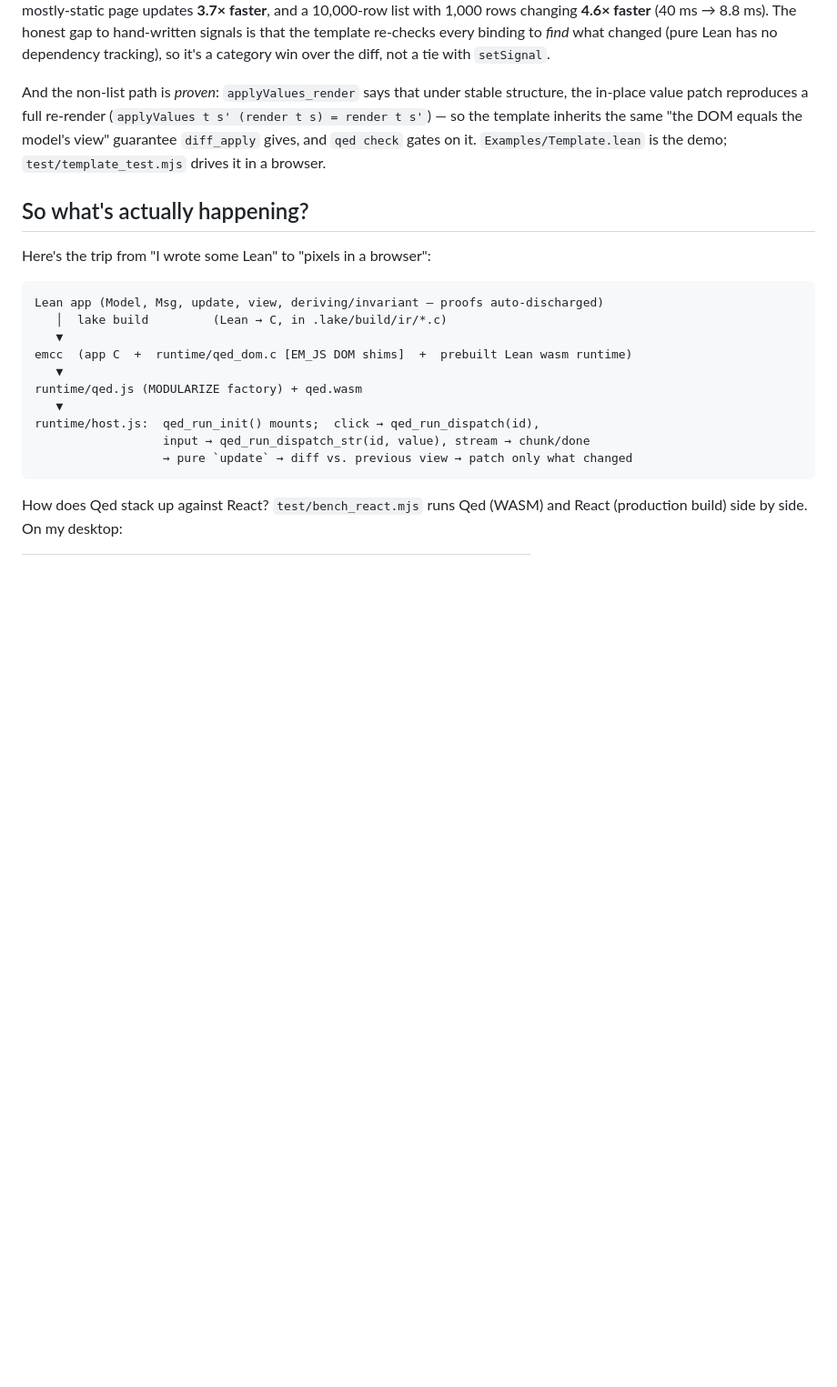
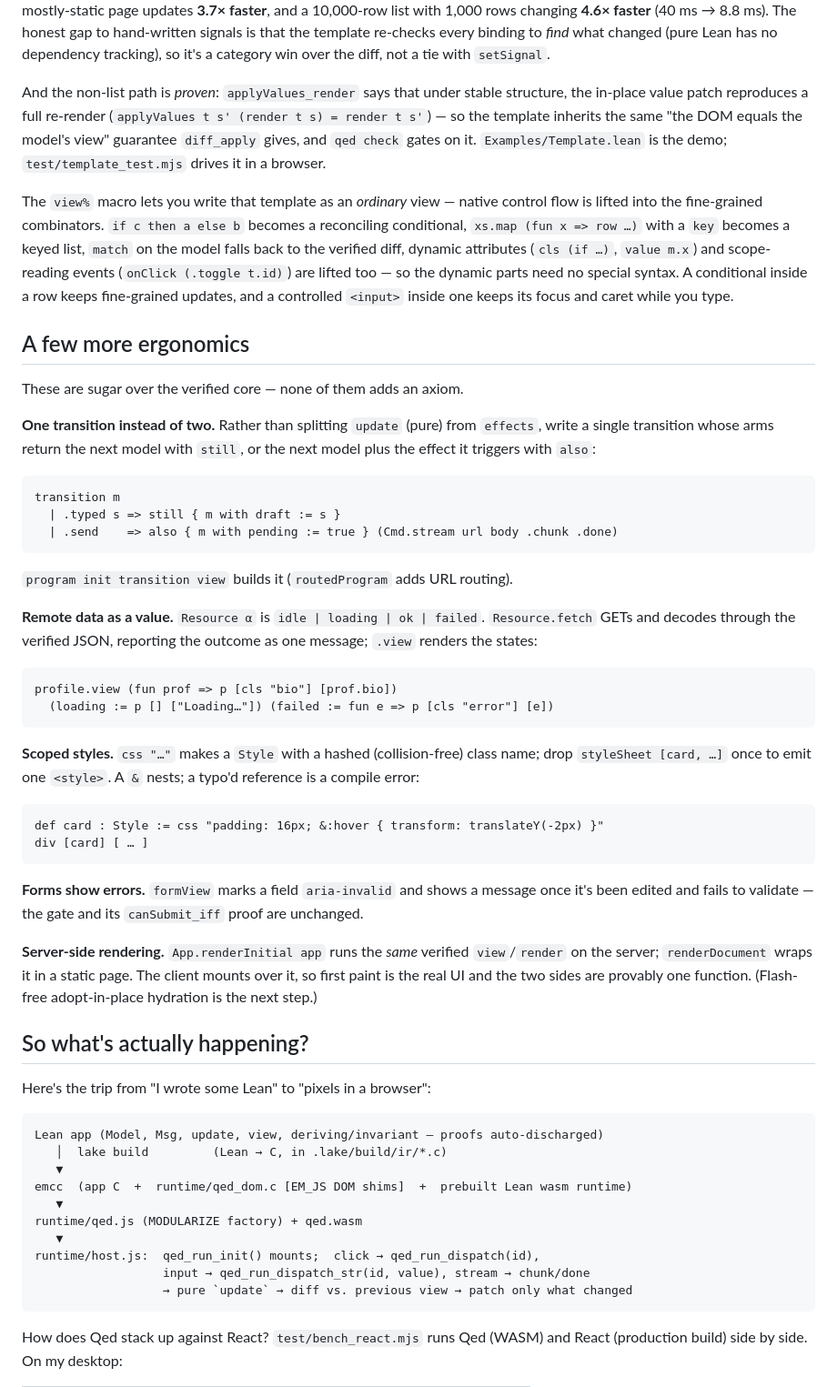
Before and after one commit to JacobAsmuth/qed, a Markdown page: README.md, the part around the change. Shown at 91% size. Rendered like a GitHub page; blank space fills up the shorter version.

Commit message:
docs: README — view% native control flow + the new ergonomics
Documents the view% lifting (if/match/.map/attrs/events) and the new sections: unified
transition (still/also/program), Resource, scoped styling (css/styleSheet), form errors,
and SSR (App.renderInitial/renderDocument).

Co-Authored-By: Claude Opus 4.8 (1M context) <noreply@anthropic.com>

````diff
--- a/README.md
+++ b/README.md
@@ -431,6 +431,56 @@ render t s'`) — so the template inherits the same "the DOM equals the model's
 guarantee `diff_apply` gives, and `qed check` gates on it. `Examples/Template.lean` is the
 demo; `test/template_test.mjs` drives it in a browser.
 
+The `view%` macro lets you write that template as an *ordinary* view — native control flow
+is lifted into the fine-grained combinators. `if c then a else b` becomes a reconciling
+conditional, `xs.map (fun x => row …)` with a `key` becomes a keyed list, `match` on the
+model falls back to the verified diff, dynamic attributes (`cls (if …)`, `value m.x`) and
+scope-reading events (`onClick (.toggle t.id)`) are lifted too — so the dynamic parts need
+no special syntax. A conditional inside a row keeps fine-grained updates, and a controlled
+`<input>` inside one keeps its focus and caret while you type.
+
+## A few more ergonomics
+
+These are sugar over the verified core — none of them adds an axiom.
+
+**One transition instead of two.** Rather than splitting `update` (pure) from `effects`,
+write a single transition whose arms return the next model with `still`, or the next model
+plus the effect it triggers with `also`:
+
+```lean
+transition m
+  | .typed s => still { m with draft := s }
+  | .send    => also { m with pending := true } (Cmd.stream url body .chunk .done)
+```
+
+`program init transition view` builds it (`routedProgram` adds URL routing).
+
+**Remote data as a value.** `Resource α` is `idle | loading | ok | failed`. `Resource.fetch`
+GETs and decodes through the verified JSON, reporting the outcome as one message; `.view`
+renders the states:
+
+```lean
+profile.view (fun prof => p [cls "bio"] [prof.bio])
+  (loading := p [] ["Loading…"]) (failed := fun e => p [cls "error"] [e])
+```
+
+**Scoped styles.** `css "…"` makes a `Style` with a hashed (collision-free) class name; drop
+`styleSheet [card, …]` once to emit one `<style>`. A `&` nests; a typo'd reference is a
+compile error:
+
+```lean
+def card : Style := css "padding: 16px; &:hover { transform: translateY(-2px) }"
+div [card] [ … ]
+```
+
+**Forms show errors.** `formView` marks a field `aria-invalid` and shows a message once it's
+been edited and fails to validate — the gate and its `canSubmit_iff` proof are unchanged.
+
+**Server-side rendering.** `App.renderInitial app` runs the *same* verified `view`/`render`
+on the server; `renderDocument` wraps it in a static page. The client mounts over it, so
+first paint is the real UI and the two sides are provably one function. (Flash-free
+adopt-in-place hydration is the next step.)
+
 ## So what's actually happening?
 
 Here's the trip from "I wrote some Lean" to "pixels in a browser":
````
